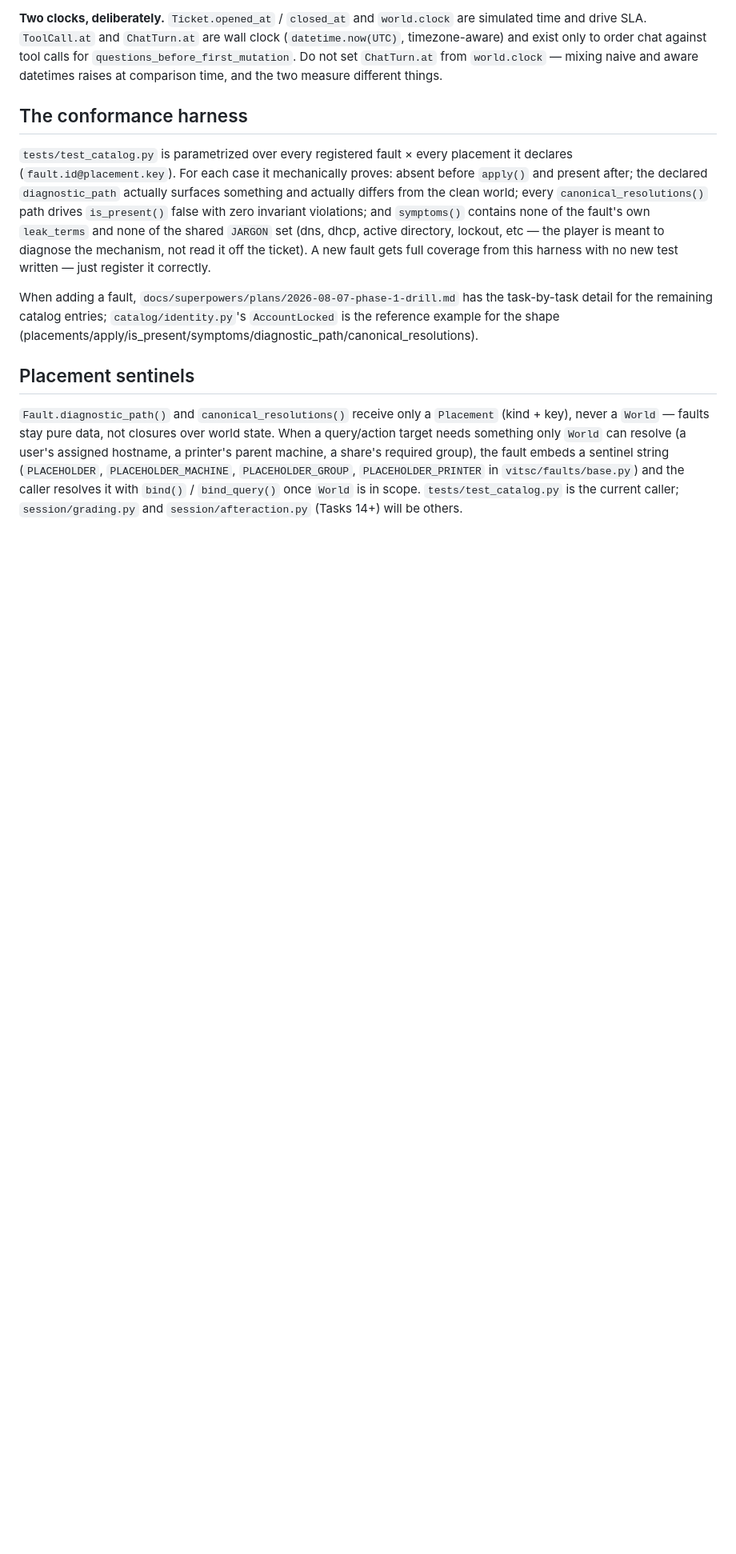
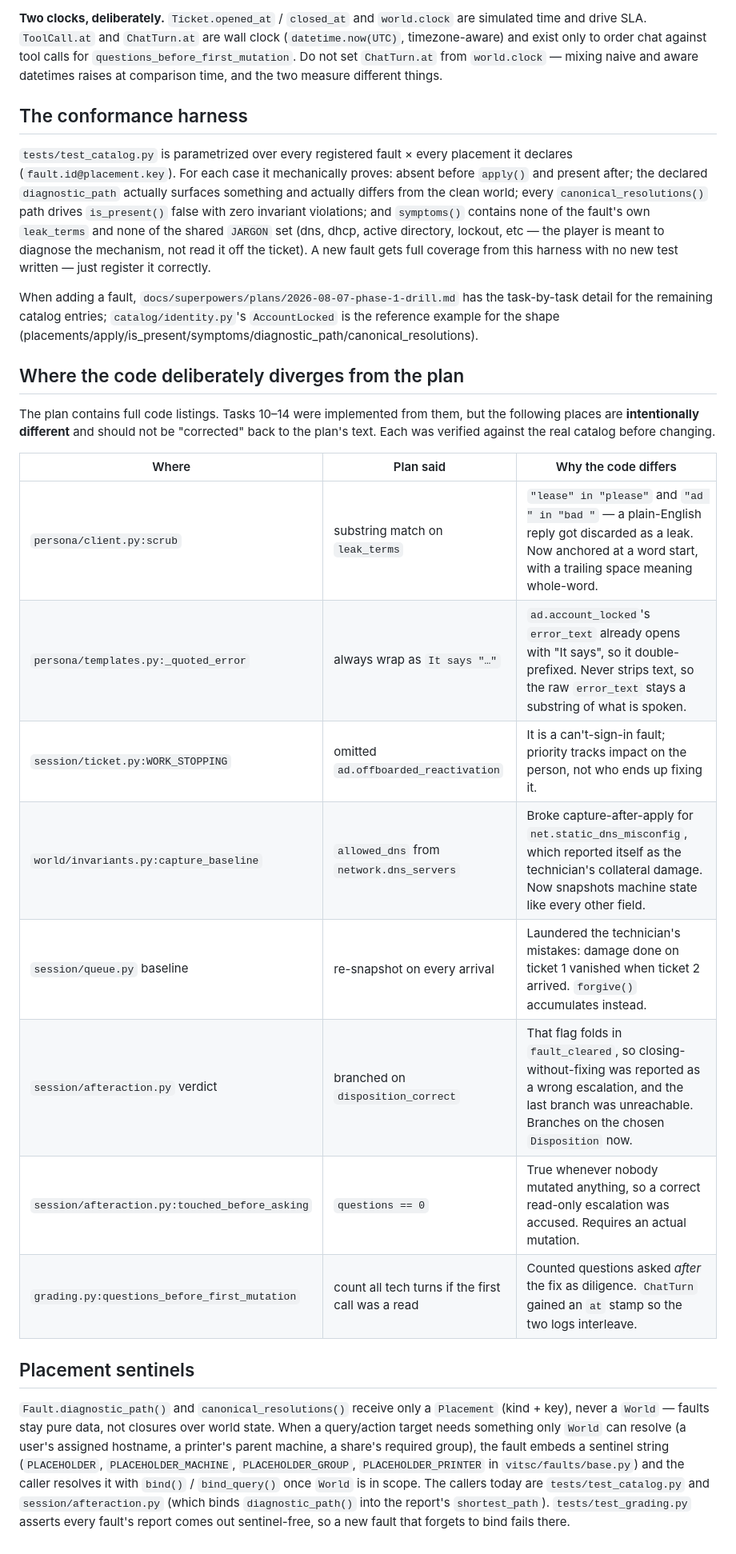
Before and after one commit to jimjamscott22/Virtual-IT-World, a Markdown page: CLAUDE.md, the part around one of its changes. Shown at 80% size. Rendered like a GitHub page; blank space fills up the shorter version.

Commit message:
docs: refresh CLAUDE.md for the Task 14 pause point
Records where the code deliberately diverges from the plan's code listings
across Tasks 10-14, so a session picking up from the plan does not "correct"
those back. Each row is a defect found and verified against the real catalog,
not a style preference.

Also fixes a stale command example: the single-case invocation named a user
(abrooks) who is not in company.yaml, and -k cannot match an id containing
dots and @ anyway. The node-id form works and is now what is documented.

Co-Authored-By: Claude Opus 5 <noreply@anthropic.com>

```diff
--- a/CLAUDE.md
+++ b/CLAUDE.md
@@ -63,6 +63,21 @@ fault catalog (vitsc/faults/catalog/*)  ← applies mutations to World via a Pla
 
 When adding a fault, `docs/superpowers/plans/2026-08-07-phase-1-drill.md` has the task-by-task detail for the remaining catalog entries; `catalog/identity.py`'s `AccountLocked` is the reference example for the shape (placements/apply/is_present/symptoms/diagnostic_path/canonical_resolutions).
 
+## Where the code deliberately diverges from the plan
+
+The plan contains full code listings. Tasks 10–14 were implemented from them, but the following places are **intentionally different** and should not be "corrected" back to the plan's text. Each was verified against the real catalog before changing.
+
+| Where | Plan said | Why the code differs |
+| --- | --- | --- |
+| `persona/client.py:scrub` | substring match on `leak_terms` | `"lease" in "please"` and `"ad " in "bad "` — a plain-English reply got discarded as a leak. Now anchored at a word start, with a trailing space meaning whole-word. |
+| `persona/templates.py:_quoted_error` | always wrap as `It says "…"` | `ad.account_locked`'s `error_text` already opens with "It says", so it double-prefixed. Never strips text, so the raw `error_text` stays a substring of what is spoken. |
+| `session/ticket.py:WORK_STOPPING` | omitted `ad.offboarded_reactivation` | It is a can't-sign-in fault; priority tracks impact on the person, not who ends up fixing it. |
+| `world/invariants.py:capture_baseline` | `allowed_dns` from `network.dns_servers` | Broke capture-after-apply for `net.static_dns_misconfig`, which reported itself as the technician's collateral damage. Now snapshots machine state like every other field. |
+| `session/queue.py` baseline | re-snapshot on every arrival | Laundered the technician's mistakes: damage done on ticket 1 vanished when ticket 2 arrived. `forgive()` accumulates instead. |
+| `session/afteraction.py` verdict | branched on `disposition_correct` | That flag folds in `fault_cleared`, so closing-without-fixing was reported as a wrong escalation, and the last branch was unreachable. Branches on the chosen `Disposition` now. |
+| `session/afteraction.py:touched_before_asking` | `questions == 0` | True whenever nobody mutated anything, so a correct read-only escalation was accused. Requires an actual mutation. |
+| `grading.py:questions_before_first_mutation` | count all tech turns if the first call was a read | Counted questions asked *after* the fix as diligence. `ChatTurn` gained an `at` stamp so the two logs interleave. |
+
 ## Placement sentinels
 
-`Fault.diagnostic_path()` and `canonical_resolutions()` receive only a `Placement` (kind + key), never a `World` — faults stay pure data, not closures over world state. When a query/action target needs something only `World` can resolve (a user's assigned hostname, a printer's parent machine, a share's required group), the fault embeds a sentinel string (`PLACEHOLDER`, `PLACEHOLDER_MACHINE`, `PLACEHOLDER_GROUP`, `PLACEHOLDER_PRINTER` in `vitsc/faults/base.py`) and the caller resolves it with `bind()` / `bind_query()` once `World` is in scope. `tests/test_catalog.py` is the current caller; `session/grading.py` and `session/afteraction.py` (Tasks 14+) will be others.
+`Fault.diagnostic_path()` and `canonical_resolutions()` receive only a `Placement` (kind + key), never a `World` — faults stay pure data, not closures over world state. When a query/action target needs something only `World` can resolve (a user's assigned hostname, a printer's parent machine, a share's required group), the fault embeds a sentinel string (`PLACEHOLDER`, `PLACEHOLDER_MACHINE`, `PLACEHOLDER_GROUP`, `PLACEHOLDER_PRINTER` in `vitsc/faults/base.py`) and the caller resolves it with `bind()` / `bind_query()` once `World` is in scope. The callers today are `tests/test_catalog.py` and `session/afteraction.py` (which binds `diagnostic_path()` into the report's `shortest_path`). `tests/test_grading.py` asserts every fault's report comes out sentinel-free, so a new fault that forgets to bind fails there.
```
Also changed, not shown: other parts of CLAUDE.md (+3 -3 lines).
